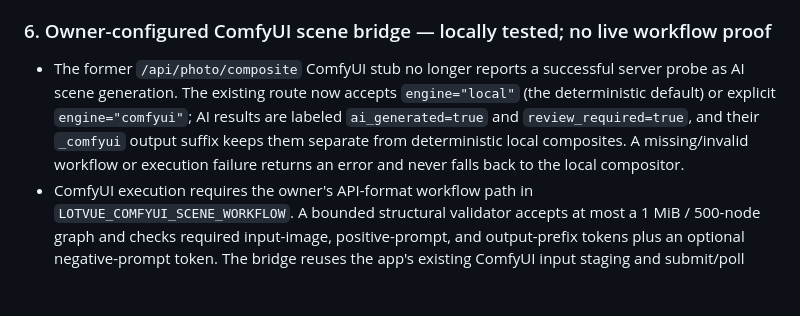
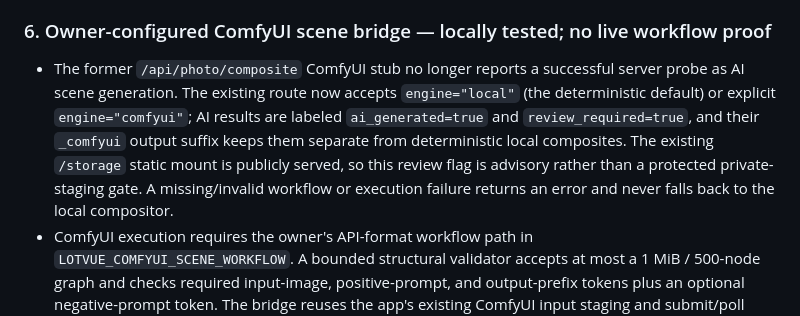
Before and after one commit to abuz8studios-ship-it/car-360-viewer, a Markdown page: ENGINEERING_AUDIT_2026-10-03.md, the part around the change. Rendered like a GitHub page; blank space fills up the shorter version.

Commit message:
Clarify public scene output review boundary
Co-authored-by: arena-agent <297053741+arena-agent@users.noreply.github.com>

```diff
--- a/ENGINEERING_AUDIT_2026-10-03.md
+++ b/ENGINEERING_AUDIT_2026-10-03.md
@@ -150,7 +150,7 @@ Vehicle IDs, active-vehicle state, tenant ownership, path containment, symlink b
 
 ### 6. Owner-configured ComfyUI scene bridge — locally tested; no live workflow proof
 
-- The former `/api/photo/composite` ComfyUI stub no longer reports a successful server probe as AI scene generation. The existing route now accepts `engine="local"` (the deterministic default) or explicit `engine="comfyui"`; AI results are labeled `ai_generated=true` and `review_required=true`, and their `_comfyui` output suffix keeps them separate from deterministic local composites. A missing/invalid workflow or execution failure returns an error and never falls back to the local compositor.
+- The former `/api/photo/composite` ComfyUI stub no longer reports a successful server probe as AI scene generation. The existing route now accepts `engine="local"` (the deterministic default) or explicit `engine="comfyui"`; AI results are labeled `ai_generated=true` and `review_required=true`, and their `_comfyui` output suffix keeps them separate from deterministic local composites. The existing `/storage` static mount is publicly served, so this review flag is advisory rather than a protected private-staging gate. A missing/invalid workflow or execution failure returns an error and never falls back to the local compositor.
 - ComfyUI execution requires the owner's API-format workflow path in `LOTVUE_COMFYUI_SCENE_WORKFLOW`. A bounded structural validator accepts at most a 1 MiB / 500-node graph and checks required input-image, positive-prompt, and output-prefix tokens plus an optional negative-prompt token. The bridge reuses the app's existing ComfyUI input staging and submit/poll helpers; output must resolve under the configured ComfyUI output folder, be exactly one image, and remain within 30 MiB / the configured image-pixel cap. Temporary files are removed on success/failure and the vehicle-facing output is atomically replaced.
 - ComfyUI API JSON responses and submitted prompt graphs are bounded; polling uses a monotonic overall timeout. Output path traversal, unsafe filenames, multiple results, and output into ComfyUI's managed input/output folders are rejected. One scene-generation request is admitted per application process; excess requests get `429 Retry-After: 30`. These in-process limits multiply with worker count and do not establish a machine-wide GPU limit.
 - The deterministic local `/api/photo/composite` operation now rejects fully opaque inputs: it needs a transparent vehicle cut-out. The existing shared PhotoProcessor route is still the integrated cut-out-plus-packaged-scene path when the operator has separately enabled a commercially cleared background-removal model. This avoids labeling an opaque photo pasted over a backdrop as a successful replacement.
```
Also changed, not shown: docs/INSTALLATION.md (+1 -1 lines).
